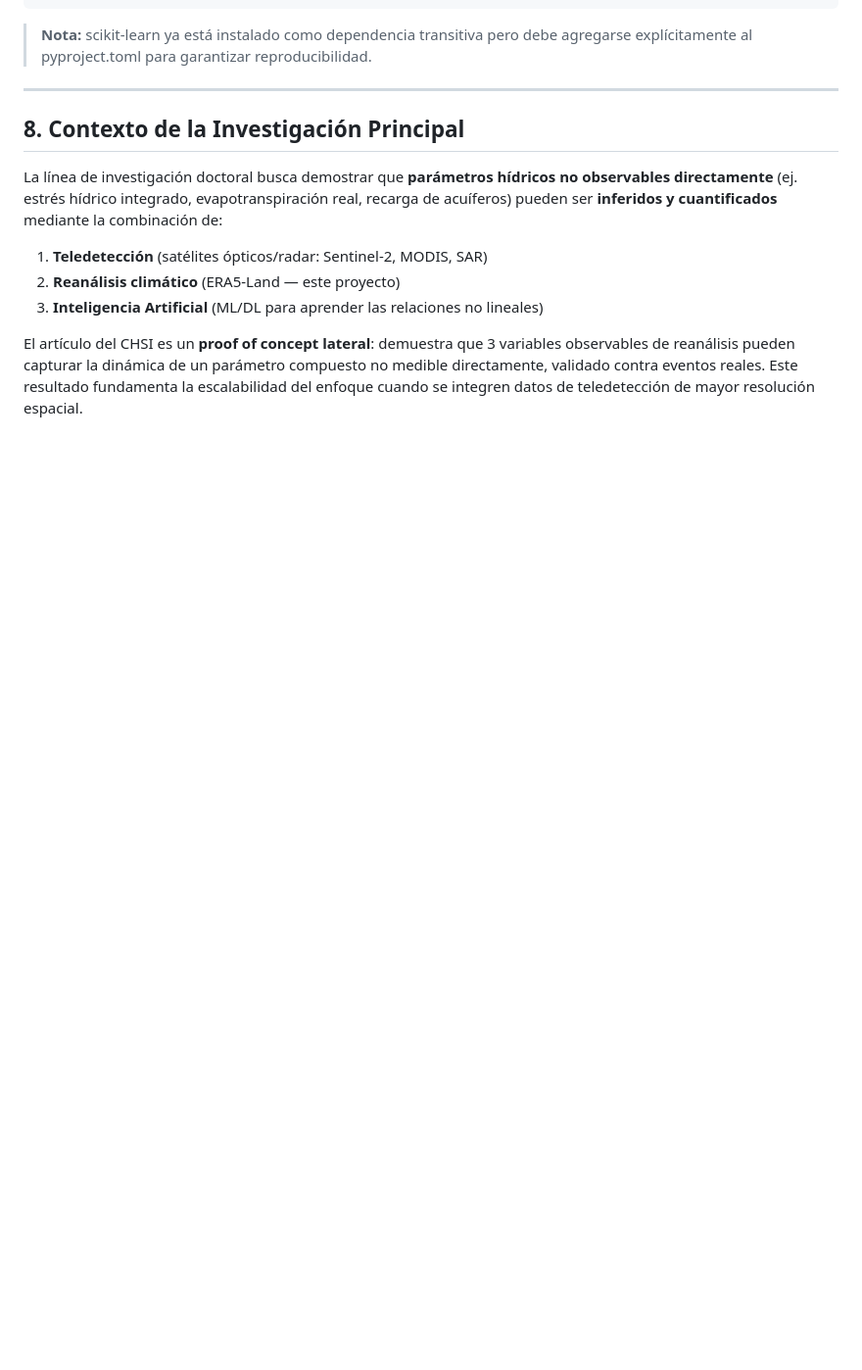
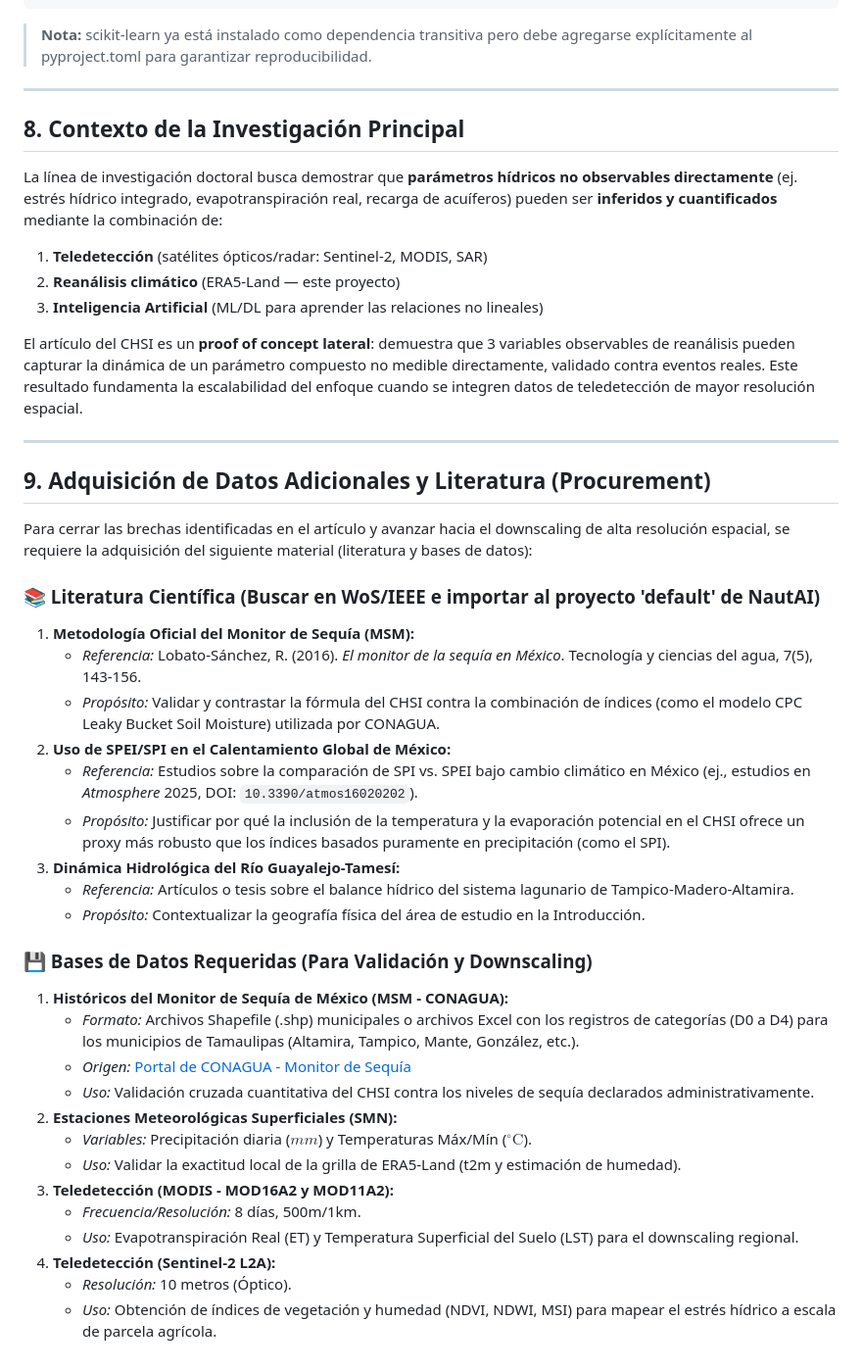
Before and after one commit to H4Z33/ERA5Viewer, a Markdown page: RESEARCH_CONTINUITY.md, the part around the change. Shown at 98% size. Rendered like a GitHub page; blank space fills up the shorter version.

Commit message:
doc: add literature and dataset procurement guide and integrate MSM-CONAGUA context

```diff
--- a/RESEARCH_CONTINUITY.md
+++ b/RESEARCH_CONTINUITY.md
@@ -269,3 +269,35 @@ La línea de investigación doctoral busca demostrar que **parámetros hídricos
 3. **Inteligencia Artificial** (ML/DL para aprender las relaciones no lineales)
 
 El artículo del CHSI es un **proof of concept lateral**: demuestra que 3 variables observables de reanálisis pueden capturar la dinámica de un parámetro compuesto no medible directamente, validado contra eventos reales. Este resultado fundamenta la escalabilidad del enfoque cuando se integren datos de teledetección de mayor resolución espacial.
+
+---
+
+## 9. Adquisición de Datos Adicionales y Literatura (Procurement)
+
+Para cerrar las brechas identificadas en el artículo y avanzar hacia el downscaling de alta resolución espacial, se requiere la adquisición del siguiente material (literatura y bases de datos):
+
+### 📚 Literatura Científica (Buscar en WoS/IEEE e importar al proyecto 'default' de NautAI)
+1. **Metodología Oficial del Monitor de Sequía (MSM):**
+   - *Referencia:* Lobato-Sánchez, R. (2016). *El monitor de la sequía en México*. Tecnología y ciencias del agua, 7(5), 143-156.
+   - *Propósito:* Validar y contrastar la fórmula del CHSI contra la combinación de índices (como el modelo CPC Leaky Bucket Soil Moisture) utilizada por CONAGUA.
+2. **Uso de SPEI/SPI en el Calentamiento Global de México:**
+   - *Referencia:* Estudios sobre la comparación de SPI vs. SPEI bajo cambio climático en México (ej., estudios en *Atmosphere* 2025, DOI: `10.3390/atmos16020202`).
+   - *Propósito:* Justificar por qué la inclusión de la temperatura y la evaporación potencial en el CHSI ofrece un proxy más robusto que los índices basados puramente en precipitación (como el SPI).
+3. **Dinámica Hidrológica del Río Guayalejo-Tamesí:**
+   - *Referencia:* Artículos o tesis sobre el balance hídrico del sistema lagunario de Tampico-Madero-Altamira.
+   - *Propósito:* Contextualizar la geografía física del área de estudio en la Introducción.
+
+### 💾 Bases de Datos Requeridas (Para Validación y Downscaling)
+1. **Históricos del Monitor de Sequía de México (MSM - CONAGUA):**
+   - *Formato:* Archivos Shapefile (.shp) municipales o archivos Excel con los registros de categorías (D0 a D4) para los municipios de Tamaulipas (Altamira, Tampico, Mante, González, etc.).
+   - *Origen:* [Portal de CONAGUA - Monitor de Sequía](https://smn.conagua.gob.mx/es/climatologia/monitoreo-de-sequia/monitor-de-sequia-en-mexico)
+   - *Uso:* Validación cruzada cuantitativa del CHSI contra los niveles de sequía declarados administrativamente.
+2. **Estaciones Meteorológicas Superficiales (SMN):**
+   - *Variables:* Precipitación diaria ($mm$) y Temperaturas Máx/Mín ($^\circ\text{C}$).
+   - *Uso:* Validar la exactitud local de la grilla de ERA5-Land (t2m y estimación de humedad).
+3. **Teledetección (MODIS - MOD16A2 y MOD11A2):**
+   - *Frecuencia/Resolución:* 8 días, 500m/1km.
+   - *Uso:* Evapotranspiración Real (ET) y Temperatura Superficial del Suelo (LST) para el downscaling regional.
+4. **Teledetección (Sentinel-2 L2A):**
+   - *Resolución:* 10 metros (Óptico).
+   - *Uso:* Obtención de índices de vegetación y humedad (NDVI, NDWI, MSI) para mapear el estrés hídrico a escala de parcela agrícola.
```
Also changed, not shown: article_draft.md (+2 -1 lines).
